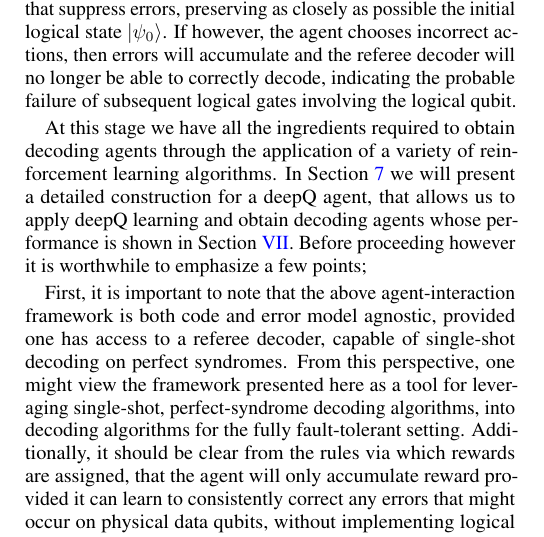
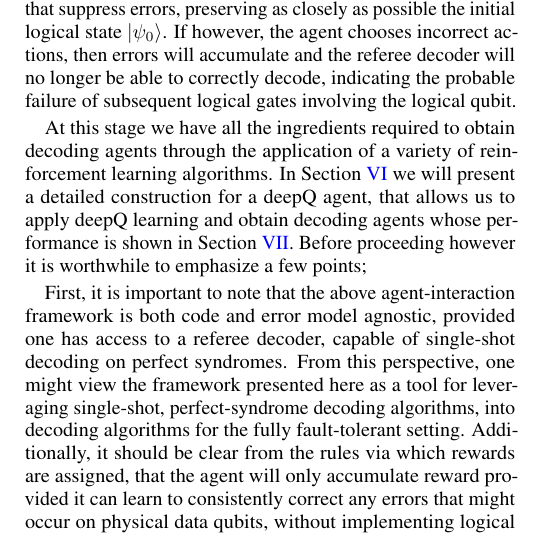
Before and after one commit to R-Sweke/DeepQ-Decoding, a LaTeX paper (manuscript/dq_decoding.tex): part of one column of page 7 of 14, cut so that both start at the same text. Compiled offline with pdfLaTeX.

Commit message:
typo fix

```diff
--- a/manuscript/dq_decoding.tex
+++ b/manuscript/dq_decoding.tex
@@ -436,7 +436,7 @@
 	From the construction above one can see that in order to maximise long term discounted cumulative reward, a decoding agent needs to learn how to choose actions that suppress errors, preserving as closely as possible the initial logical state $|\psi_0\rangle$.
 	If however, the agent chooses incorrect actions, then errors will accumulate and the referee decoder will no longer be able to correctly decode, indicating the probable failure of subsequent logical gates involving the logical qubit.
 
-	At this stage we have all the ingredients required to obtain decoding agents through the application of a variety of reinforcement learning algorithms. In Section \ref{f:agent} we will present a detailed construction for a deepQ agent, that allows us to apply deepQ learning and obtain decoding agents whose performance is shown in Section \ref{s:results}. Before proceeding however it is worthwhile to emphasize a few points;
+	At this stage we have all the ingredients required to obtain decoding agents through the application of a variety of reinforcement learning algorithms. In Section \ref{s:dq_agent} we will present a detailed construction for a deepQ agent, that allows us to apply deepQ learning and obtain decoding agents whose performance is shown in Section \ref{s:results}. Before proceeding however it is worthwhile to emphasize a few points;
 
 	First, it is important to note that the above agent-interaction framework is both code and error model agnostic, provided one has access to a referee decoder, capable of single-shot decoding on perfect syndromes.
 	From this perspective, one might view the framework presented here as a tool for leveraging single-shot, perfect-syndrome decoding algorithms, into decoding algorithms for the fully fault-tolerant setting.
```
Also changed, not shown: manuscript/dq_decoding.pdf.
